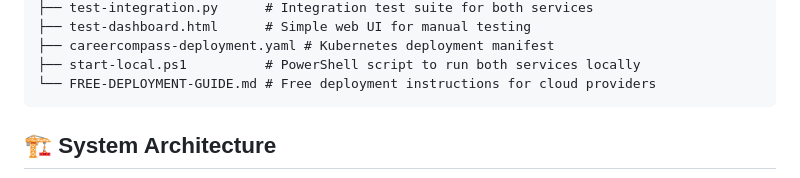
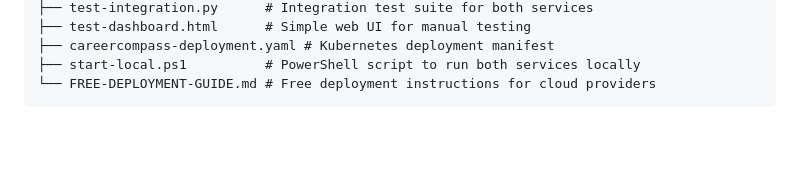
Before and after one commit to Om-ingle/Career-Compasss, a Markdown page: README.md, the part around the change printed below. GitHub-like rendering; blank space fills up the shorter version.

Commit message:
Remove system architecture section from README
Removed system architecture diagram and its description from README.

````diff
--- a/README.md
+++ b/README.md
@@ -22,5 +22,4 @@ careercompass-services/
 ├── start-local.ps1          # PowerShell script to run both services locally
 └── FREE-DEPLOYMENT-GUIDE.md # Free deployment instructions for cloud providers
 ```
-## 🏗️ System Architecture
 
````
Also changed, not shown: other parts of README.md (+0 -16 lines).
